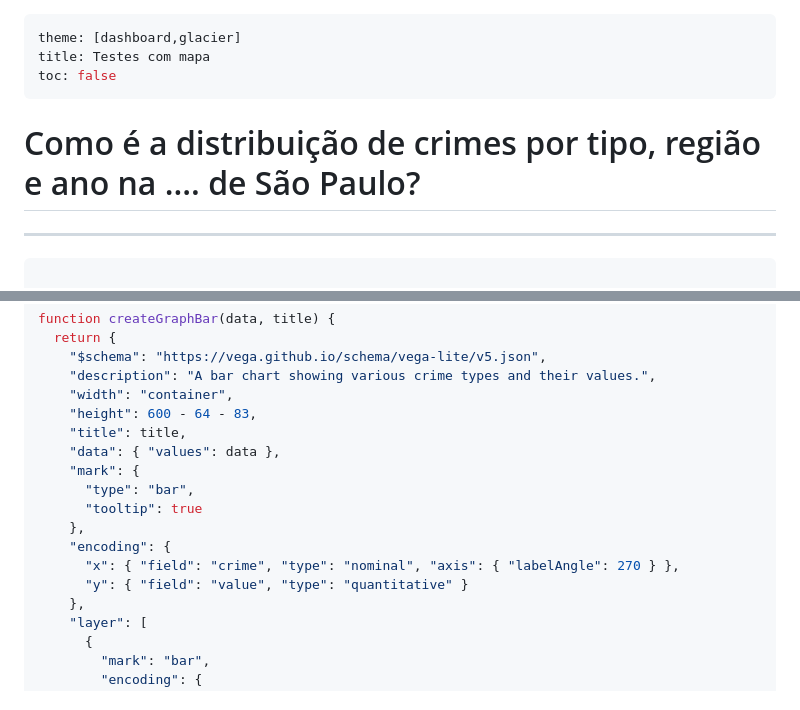
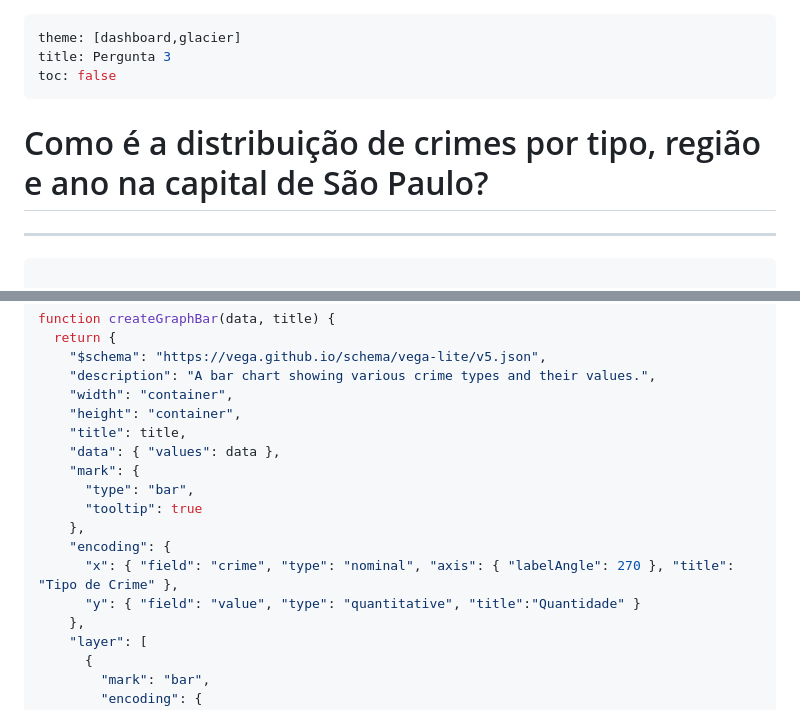
Before and after one commit to italoportinho/trabalho-02-visdados-2024-1, a Markdown page: code/src/testes.md, 2 parts joined by grey strips. Drawn GitHub-style.

Commit message:
pergunta 3

````diff
--- a/code/src/testes.md
+++ b/code/src/testes.md
@@ -1,18 +1,19 @@
 ---
 theme: [dashboard,glacier]
-title: Testes com mapa
+title: Pergunta 3
 toc: false
 ---
 <style> body, div, p, li, ol, h1 { max-width: none; }
-    #container{
+    #container {
         display: flex;
         flex-direction: row;
         gap: 20px;
-        margin-bottom:-200px;
+        margin-bottom: -200px;
+        align-items: stretch;
     }
     #map {
         width: 60%;
-        height: 600px;
+        height: 568px;
         /* border-radius: 15px;
         box-shadow: 0 4px 8px rgba(0, 0, 0, 0.1); */
     }
@@ -56,7 +57,7 @@ toc: false
 <script src="https://cdn.jsdelivr.net/npm/vega-lite@5"></script>
 <script src="https://cdn.jsdelivr.net/npm/vega-embed@6"></script>
 
-<h1> Como é a distribuição de crimes por tipo, região e ano na .... de São Paulo?</h1>
+<h1> Como é a distribuição de crimes por tipo, região e ano na capital de São Paulo?</h1>
 <hr>
 
 ```js
@@ -149,7 +150,7 @@ function createGraphBar(data, title) {
     "$schema": "https://vega.github.io/schema/vega-lite/v5.json",
     "description": "A bar chart showing various crime types and their values.",
     "width": "container",
-    "height": 600 - 64 - 83,
+    "height": "container",
     "title": title,
     "data": { "values": data },
     "mark": {
@@ -157,8 +158,8 @@ function createGraphBar(data, title) {
       "tooltip": true
     },
     "encoding": {
-      "x": { "field": "crime", "type": "nominal", "axis": { "labelAngle": 270 } },
-      "y": { "field": "value", "type": "quantitative" }
+      "x": { "field": "crime", "type": "nominal", "axis": { "labelAngle": 270 }, "title": "Tipo de Crime" },
+      "y": { "field": "value", "type": "quantitative", "title":"Quantidade" }
     },
     "layer": [
       {
````
Also changed, not shown: other parts of code/src/testes.md (+3 -3 lines).
